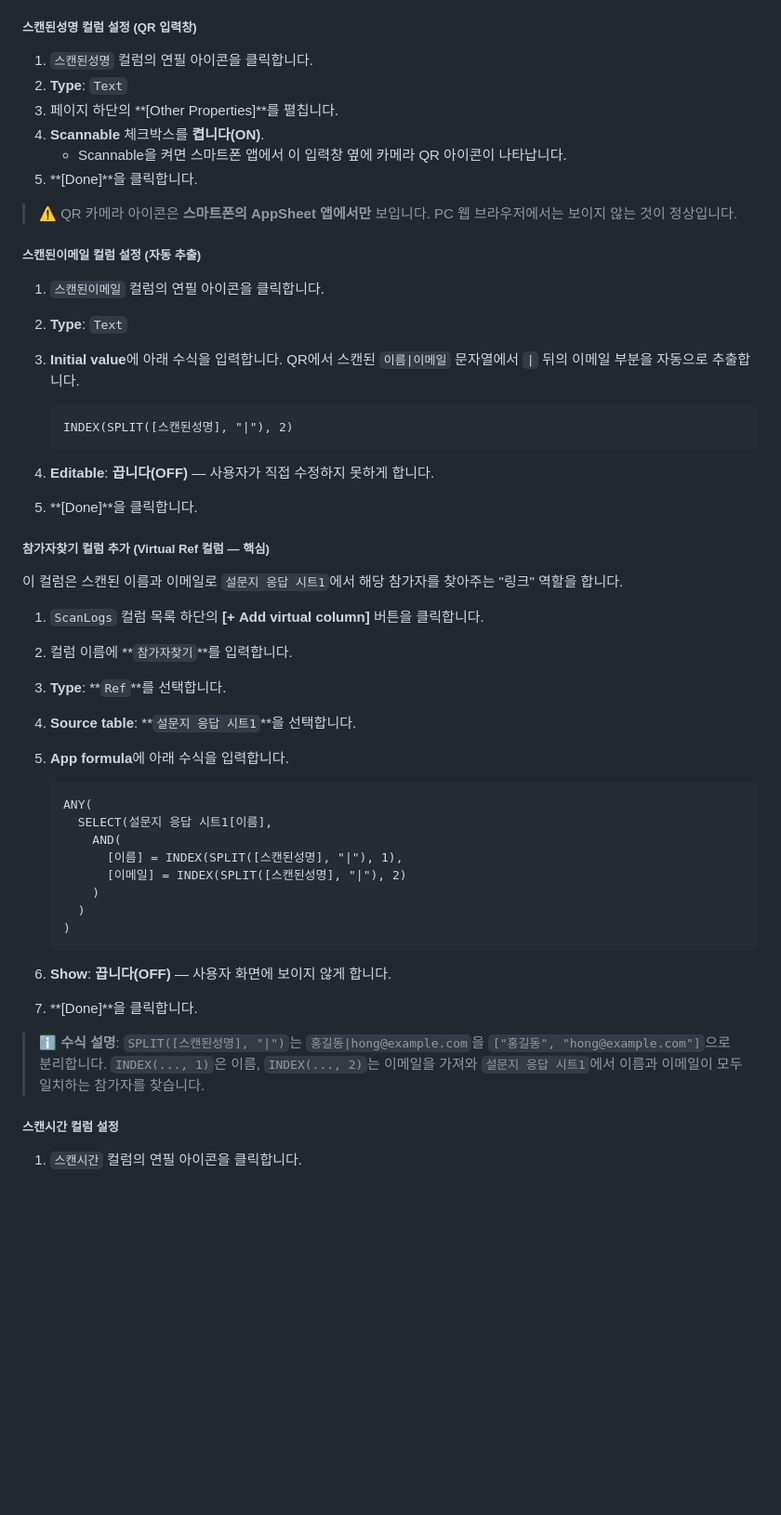
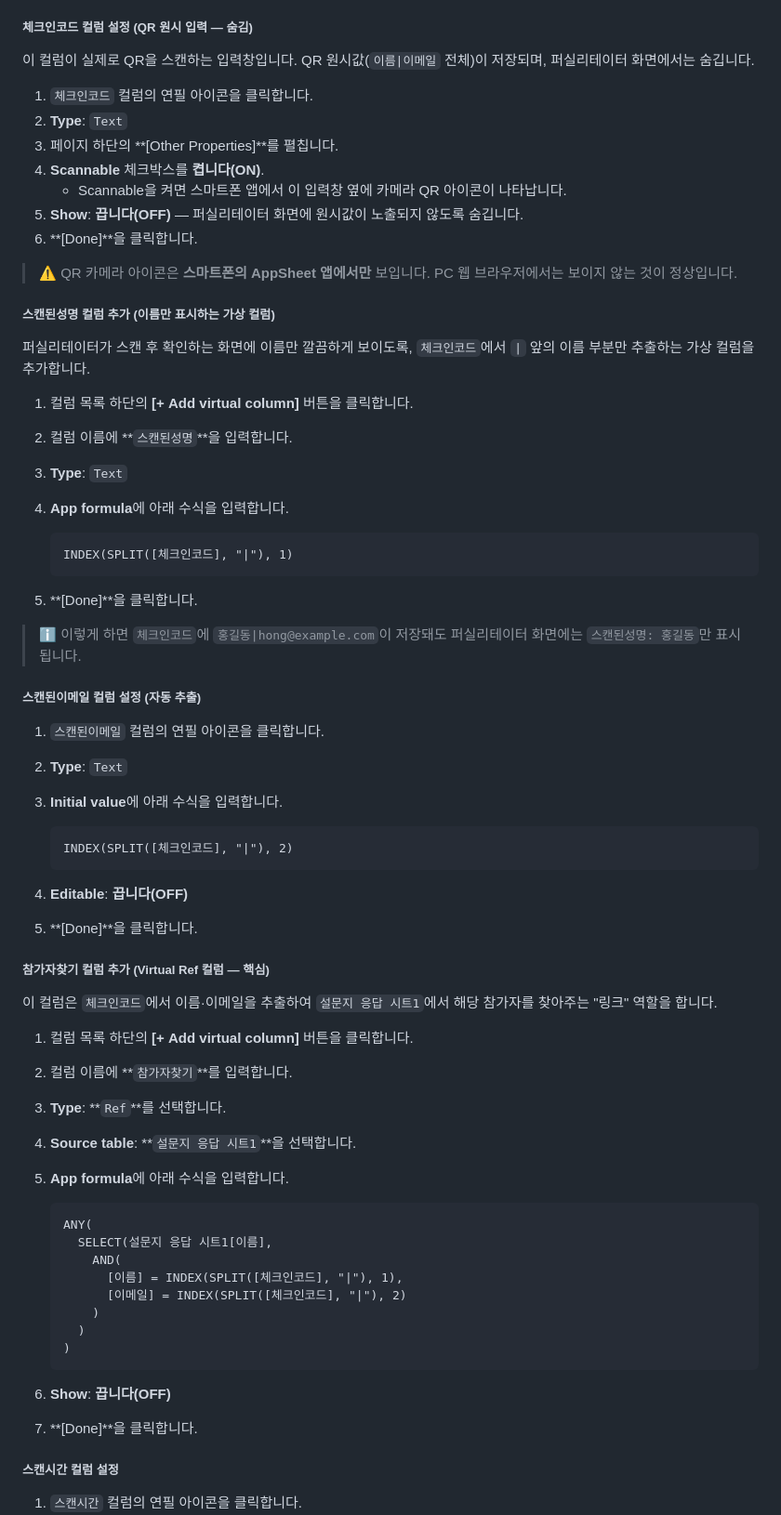
Before and after one commit to parandurume-labs/gm-maju-center-workshop, a Markdown page: README.md, the part around one of its changes. Shown at 93% size. GitHub-like rendering; blank space fills up the shorter version.

````diff
--- a/README.md
+++ b/README.md
@@ -290,35 +292,55 @@ AppSheet 설정 전에, 스캔 기록을 저장할 시트를 먼저 만들어야
 5. **Show**: **끕니다(OFF)** — 사용자 화면에 ID 칸이 보이지 않게 합니다.
 6. **[Done]**을 클릭합니다.
 
-##### 스캔된성명 컬럼 설정 (QR 입력창)
+##### 체크인코드 컬럼 설정 (QR 원시 입력 — 숨김)
 
-1. `스캔된성명` 컬럼의 연필 아이콘을 클릭합니다.
+이 컬럼이 실제로 QR을 스캔하는 입력창입니다. QR 원시값(`이름|이메일` 전체)이 저장되며, 퍼실리테이터 화면에서는 숨깁니다.
+
+1. `체크인코드` 컬럼의 연필 아이콘을 클릭합니다.
 2. **Type**: `Text`
 3. 페이지 하단의 **[Other Properties]**를 펼칩니다.
 4. **Scannable** 체크박스를 **켭니다(ON)**.
    * Scannable을 켜면 스마트폰 앱에서 이 입력창 옆에 카메라 QR 아이콘이 나타납니다.
+5. **Show**: **끕니다(OFF)** — 퍼실리테이터 화면에 원시값이 노출되지 않도록 숨깁니다.
+6. **[Done]**을 클릭합니다.
+
+> ⚠️ QR 카메라 아이콘은 **스마트폰의 AppSheet 앱에서만** 보입니다. PC 웹 브라우저에서는 보이지 않는 것이 정상입니다.
+
+##### 스캔된성명 컬럼 추가 (이름만 표시하는 가상 컬럼)
+
+퍼실리테이터가 스캔 후 확인하는 화면에 이름만 깔끔하게 보이도록, `체크인코드`에서 `|` 앞의 이름 부분만 추출하는 가상 컬럼을 추가합니다.
+
+1. 컬럼 목록 하단의 **[+ Add virtual column]** 버튼을 클릭합니다.
+2. 컬럼 이름에 **`스캔된성명`**을 입력합니다.
+3. **Type**: `Text`
+4. **App formula**에 아래 수식을 입력합니다.
+
+   ```text
+   INDEX(SPLIT([체크인코드], "|"), 1)
+   ```
+
 5. **[Done]**을 클릭합니다.
 
-> ⚠️ QR 카메라 아이콘은 **스마트폰의 AppSheet 앱에서만** 보입니다. PC 웹 브라우저에서는 보이지 않는 것이 정상입니다.
+> ℹ️ 이렇게 하면 `체크인코드`에 `홍길동|hong@example.com`이 저장돼도 퍼실리테이터 화면에는 `스캔된성명: 홍길동`만 표시됩니다.
 
 ##### 스캔된이메일 컬럼 설정 (자동 추출)
 
 1. `스캔된이메일` 컬럼의 연필 아이콘을 클릭합니다.
 2. **Type**: `Text`
-3. **Initial value**에 아래 수식을 입력합니다. QR에서 스캔된 `이름|이메일` 문자열에서 `|` 뒤의 이메일 부분을 자동으로 추출합니다.
+3. **Initial value**에 아래 수식을 입력합니다.
 
    ```text
-   INDEX(SPLIT([스캔된성명], "|"), 2)
+   INDEX(SPLIT([체크인코드], "|"), 2)
    ```
 
-4. **Editable**: **끕니다(OFF)** — 사용자가 직접 수정하지 못하게 합니다.
+4. **Editable**: **끕니다(OFF)**
 5. **[Done]**을 클릭합니다.
 
 ##### 참가자찾기 컬럼 추가 (Virtual Ref 컬럼 — 핵심)
 
-이 컬럼은 스캔된 이름과 이메일로 `설문지 응답 시트1`에서 해당 참가자를 찾아주는 "링크" 역할을 합니다.
+이 컬럼은 `체크인코드`에서 이름·이메일을 추출하여 `설문지 응답 시트1`에서 해당 참가자를 찾아주는 "링크" 역할을 합니다.
 
-1. `ScanLogs` 컬럼 목록 하단의 **[+ Add virtual column]** 버튼을 클릭합니다.
+1. 컬럼 목록 하단의 **[+ Add virtual column]** 버튼을 클릭합니다.
 2. 컬럼 이름에 **`참가자찾기`**를 입력합니다.
 3. **Type**: **`Ref`**를 선택합니다.
 4. **Source table**: **`설문지 응답 시트1`**을 선택합니다.
@@ -328,17 +350,15 @@ AppSheet 설정 전에, 스캔 기록을 저장할 시트를 먼저 만들어야
    ANY(
      SELECT(설문지 응답 시트1[이름],
        AND(
-         [이름] = INDEX(SPLIT([스캔된성명], "|"), 1),
-         [이메일] = INDEX(SPLIT([스캔된성명], "|"), 2)
+         [이름] = INDEX(SPLIT([체크인코드], "|"), 1),
+         [이메일] = INDEX(SPLIT([체크인코드], "|"), 2)
        )
      )
    )
    ```
 
-6. **Show**: **끕니다(OFF)** — 사용자 화면에 보이지 않게 합니다.
+6. **Show**: **끕니다(OFF)**
 7. **[Done]**을 클릭합니다.
-
-> ℹ️ **수식 설명**: `SPLIT([스캔된성명], "|")`는 `홍길동|hong@example.com`을 `["홍길동", "hong@example.com"]`으로 분리합니다. `INDEX(..., 1)`은 이름, `INDEX(..., 2)`는 이메일을 가져와 `설문지 응답 시트1`에서 이름과 이메일이 모두 일치하는 참가자를 찾습니다.
 
 ##### 스캔시간 컬럼 설정
 
````
Also changed, not shown: other parts of README.md (+24 -11 lines), appsheet-doc-free-plan.png (added), appsheet-doc-test.png (added), appsheet-pricing.png (added), 1 other file.
